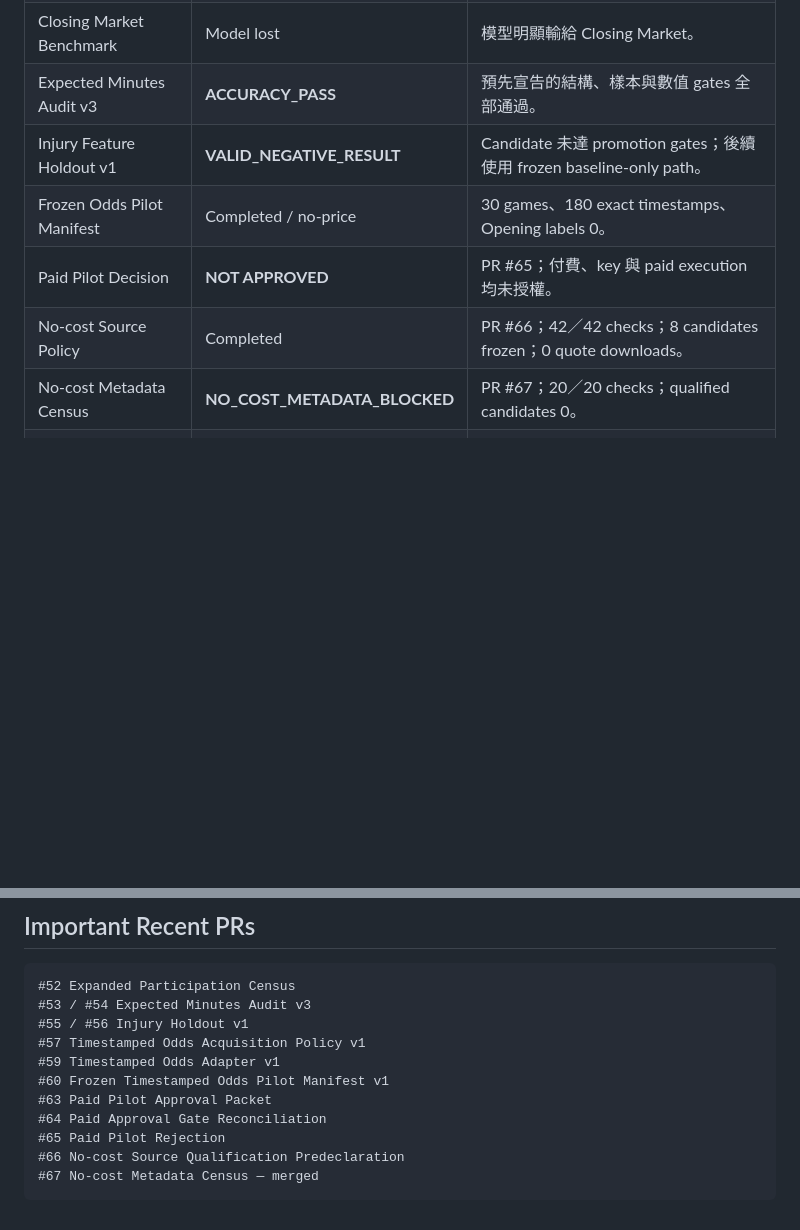
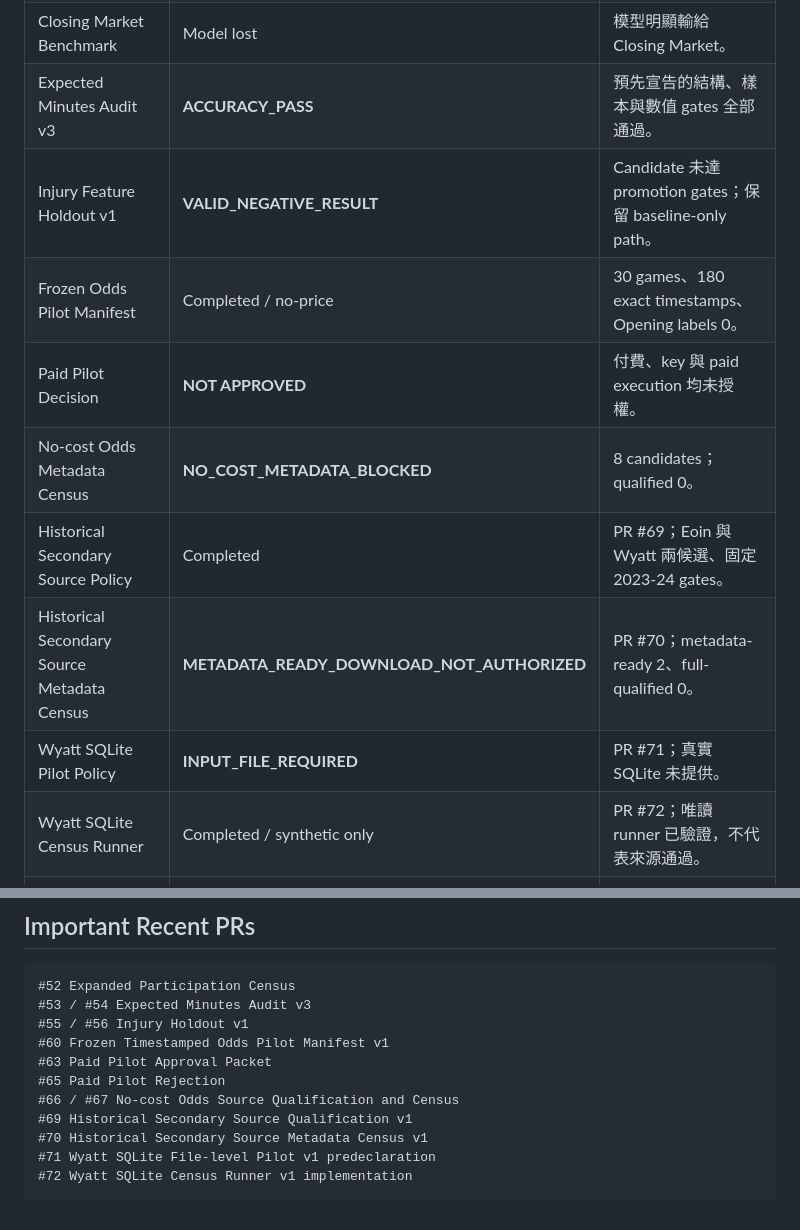
Before and after one commit to qoo109/nba-value-lab, a Markdown page: PROJECT_STATUS.md, 2 parts joined by grey strips. Drawn GitHub-style; blank space fills up the shorter version.

````diff
--- a/PROJECT_STATUS.md
+++ b/PROJECT_STATUS.md
@@ -81,11 +91,14 @@ PAUSE_MARKET_DATA_LINE_UNTIL_MATERIALLY_NEW_LAWFUL_SOURCE_OR_USER_FILE
 | Logistic + Elo Walk-forward v2 | Completed | 3,688 OOF；機率品質小幅優於 Elo。 |
 | Closing Market Benchmark | Model lost | 模型明顯輸給 Closing Market。 |
 | Expected Minutes Audit v3 | **ACCURACY_PASS** | 預先宣告的結構、樣本與數值 gates 全部通過。 |
-| Injury Feature Holdout v1 | **VALID_NEGATIVE_RESULT** | Candidate 未達 promotion gates；後續使用 frozen baseline-only path。 |
+| Injury Feature Holdout v1 | **VALID_NEGATIVE_RESULT** | Candidate 未達 promotion gates；保留 baseline-only path。 |
 | Frozen Odds Pilot Manifest | Completed / no-price | 30 games、180 exact timestamps、Opening labels 0。 |
-| Paid Pilot Decision | **NOT APPROVED** | PR #65；付費、key 與 paid execution 均未授權。 |
-| No-cost Source Policy | Completed | PR #66；42／42 checks；8 candidates frozen；0 quote downloads。 |
-| No-cost Metadata Census | **NO_COST_METADATA_BLOCKED** | PR #67；20／20 checks；qualified candidates 0。 |
+| Paid Pilot Decision | **NOT APPROVED** | 付費、key 與 paid execution 均未授權。 |
+| No-cost Odds Metadata Census | **NO_COST_METADATA_BLOCKED** | 8 candidates；qualified 0。 |
+| Historical Secondary Source Policy | Completed | PR #69；Eoin 與 Wyatt 兩候選、固定 2023-24 gates。 |
+| Historical Secondary Source Metadata Census | **METADATA_READY_DOWNLOAD_NOT_AUTHORIZED** | PR #70；metadata-ready 2、full-qualified 0。 |
+| Wyatt SQLite Pilot Policy | **INPUT_FILE_REQUIRED** | PR #71；真實 SQLite 未提供。 |
+| Wyatt SQLite Census Runner | Completed / synthetic only | PR #72；唯讀 runner 已驗證，不代表來源通過。 |
 | Market Backtest | Blocked | 尚無 executable PIT odds join。 |
 | Betting Decision Layer | Blocked | Stake = 0。 |
 
@@ -205,12 +244,12 @@ Market-data research may reopen only when at least one of the following is true
 #52 Expanded Participation Census
 #53 / #54 Expected Minutes Audit v3
 #55 / #56 Injury Holdout v1
-#57 Timestamped Odds Acquisition Policy v1
-#59 Timestamped Odds Adapter v1
 #60 Frozen Timestamped Odds Pilot Manifest v1
 #63 Paid Pilot Approval Packet
-#64 Paid Approval Gate Reconciliation
 #65 Paid Pilot Rejection
-#66 No-cost Source Qualification Predeclaration
-#67 No-cost Metadata Census — merged
+#66 / #67 No-cost Odds Source Qualification and Census
+#69 Historical Secondary Source Qualification v1
+#70 Historical Secondary Source Metadata Census v1
+#71 Wyatt SQLite File-level Pilot v1 predeclaration
+#72 Wyatt SQLite Census Runner v1 implementation
 ```
````
Also changed, not shown: other parts of PROJECT_STATUS.md (+101 -65 lines).
